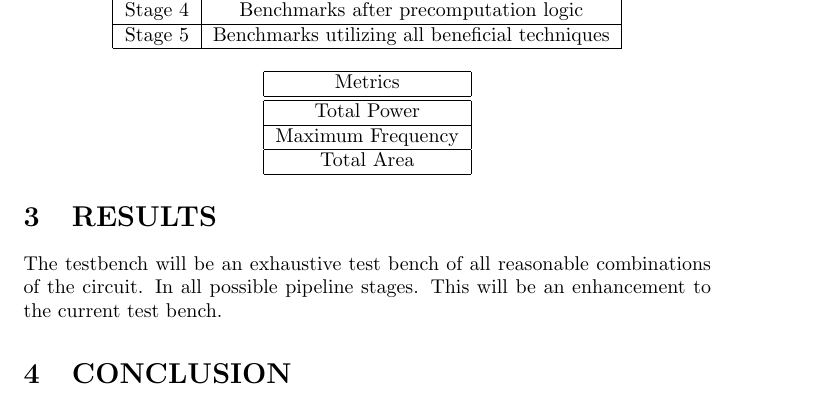
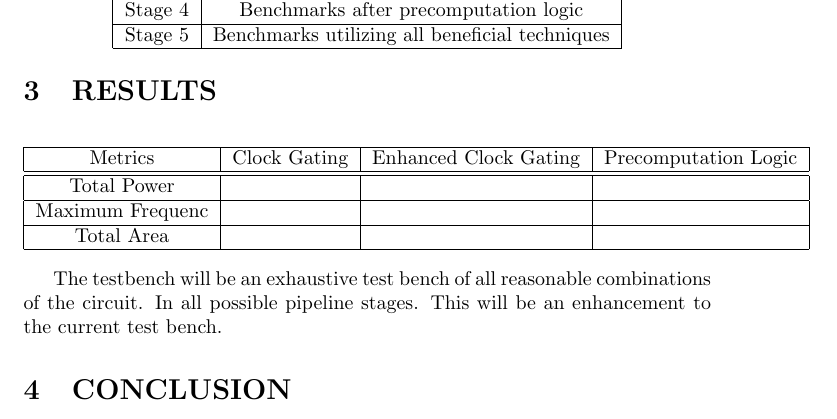
Before and after one commit to Spenser309/fully_pipelined_adder, a LaTeX paper (doc/report.tex): part of page 2 of 2, cut so that both start at the same text. Compiled offline with pdfLaTeX.

Commit message:
Updated Documentation

```diff
--- a/doc/report.tex
+++ b/doc/report.tex
@@ -41,19 +41,19 @@ Table \ref{tab:stages} shows the various implemenatation stages for this project
 \end{tabular}
 \end{center}
 
+\section{RESULTS}
+
 \begin{center}
-\begin{tabular}{|c|}
-\hline Metrics \\
+\begin{tabular}{|c|c|c|c|}
+\hline Metrics & Clock Gating & Enhanced Clock Gating & Precomputation Logic\\
 \hline
-\hline Total Power \\
-\hline Maximum Frequency \\
-\hline Total Area \\
+\hline Total Power & & & \\
+\hline Maximum Frequenc & & & \\
+\hline Total Area & & & \\
 \hline
 \end{tabular}
 \end{center}
 
-
-\section{RESULTS}
 
 The testbench will be an exhaustive test bench of all reasonable combinations of the circuit.  In all possible pipeline stages.  This will be an enhancement to the current test bench.
 
```
Also changed, not shown: 1 other file.
